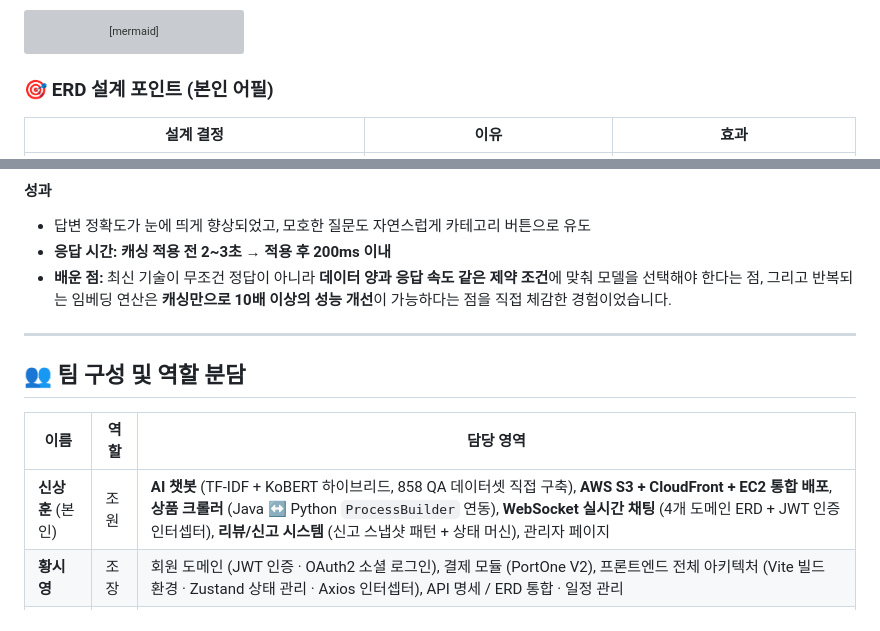
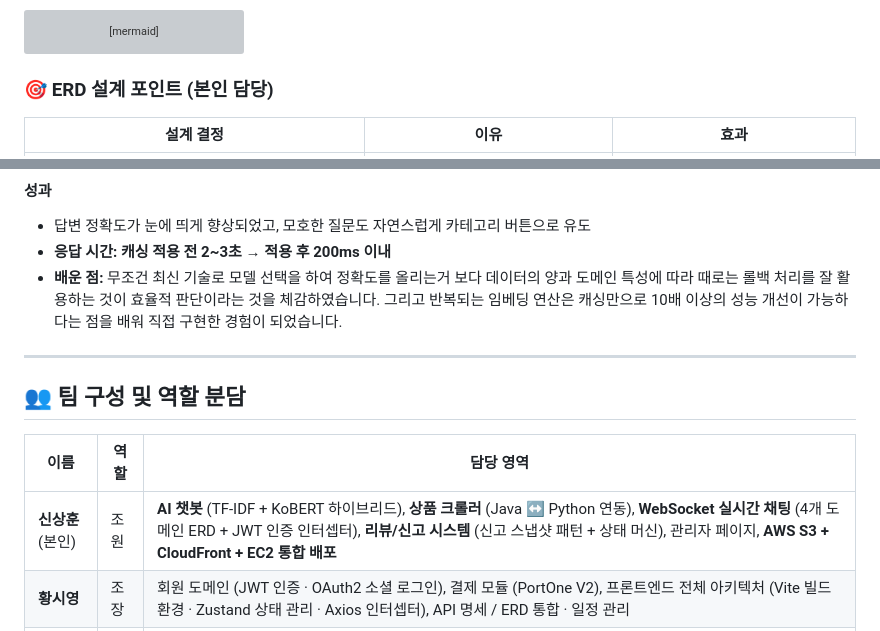
Before and after one commit to shin-sang-hoon/clothing-shop, a Markdown page: README.md, 2 parts joined by grey strips. Drawn GitHub-style; grey boxes are pictures that could not be loaded.

````diff
--- a/README.md
+++ b/README.md
@@ -452,7 +452,7 @@ erDiagram
     }
 ```
 
-### 🎯 ERD 설계 포인트 (본인 어필)
+### 🎯 ERD 설계 포인트 (본인 담당)
 
 | 설계 결정 | 이유 | 효과 |
 |---|---|---|
@@ -651,7 +651,7 @@ python app.py
 #### 성과
 - 답변 정확도가 눈에 띄게 향상되었고, 모호한 질문도 자연스럽게 카테고리 버튼으로 유도
 - **응답 시간: 캐싱 적용 전 2~3초 → 적용 후 200ms 이내**
-- **배운 점:** 최신 기술이 무조건 정답이 아니라 **데이터 양과 응답 속도 같은 제약 조건**에 맞춰 모델을 선택해야 한다는 점, 그리고 반복되는 임베딩 연산은 **캐싱만으로 10배 이상의 성능 개선**이 가능하다는 점을 직접 체감한 경험이었습니다.
+- **배운 점:** 무조건 최신 기술로 모델 선택을 하여 정확도를 올리는거 보다 데이터의 양과 도메인 특성에 따라 때로는 롤백 처리를 잘 활용하는 것이 효율적 판단이라는 것을 체감하였습니다. 그리고 반복되는 임베딩 연산은 캐싱만으로 10배 이상의 성능 개선이 가능하다는 점을 배워 직접 구현한 경험이 되었습니다.
 
 ---
 
@@ -659,7 +659,7 @@ python app.py
 
 | 이름 | 역할 | 담당 영역 |
 |---|---|---|
-| **신상훈** (본인) | 조원 | **AI 챗봇** (TF-IDF + KoBERT 하이브리드, 858 QA 데이터셋 직접 구축), **AWS S3 + CloudFront + EC2 통합 배포**, **상품 크롤러** (Java ↔ Python `ProcessBuilder` 연동), **WebSocket 실시간 채팅** (4개 도메인 ERD + JWT 인증 인터셉터), **리뷰/신고 시스템** (신고 스냅샷 패턴 + 상태 머신), 관리자 페이지 |
+| **신상훈** (본인) | 조원 | **AI 챗봇** (TF-IDF + KoBERT 하이브리드), **상품 크롤러** (Java ↔ Python 연동), **WebSocket 실시간 채팅** (4개 도메인 ERD + JWT 인증 인터셉터), **리뷰/신고 시스템** (신고 스냅샷 패턴 + 상태 머신), 관리자 페이지, **AWS S3 + CloudFront + EC2 통합 배포** |
 | **황시영** | 조장 | 회원 도메인 (JWT 인증 · OAuth2 소셜 로그인), 결제 모듈 (PortOne V2), 프론트엔드 전체 아키텍처 (Vite 빌드 환경 · Zustand 상태 관리 · Axios 인터셉터), API 명세 / ERD 통합 · 일정 관리 |
 | **김재혁** | 조원 | 상품 도메인 (브랜드 · 카테고리 · 필터 · 태그), 입찰 경매 시스템 (실시간 호가, BuyBid / SellBid), 렌탈 주문 시스템 (RentalOrder · 연체 감지 · 반납), 메인 / 상품 상세 페이지 UI |
 
````
